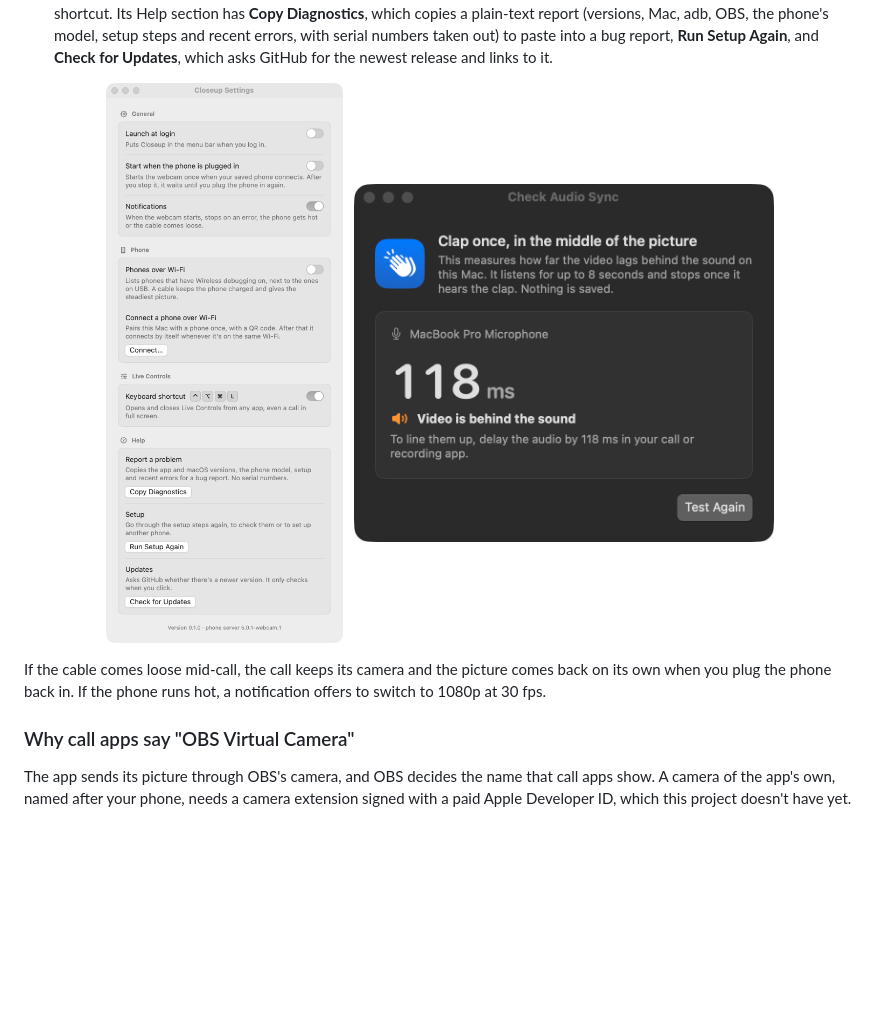
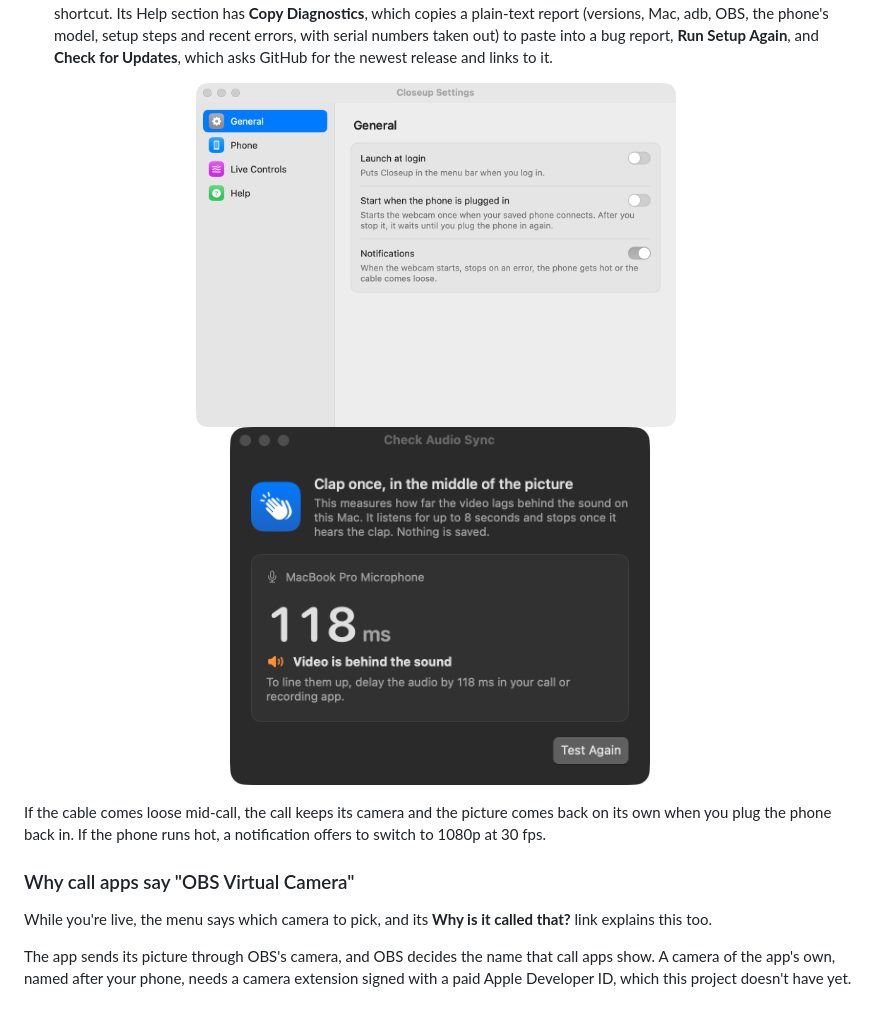
Before and after one commit to hkay-dev/closeup, a Markdown page: README.md, the part around the change. Drawn GitHub-style; pictures changed too: docs/assets/settings.png; blank space fills up the shorter version.

```diff
--- a/README.md
+++ b/README.md
@@ -118,7 +118,7 @@ Then click **Start Webcam**. In Zoom, Meet, FaceTime, Teams or QuickTime, choose
 - **Settings** has Launch at login, Start when the phone is plugged in, notifications, Phones over Wi-Fi and the Live Controls shortcut. Its Help section has **Copy Diagnostics**, which copies a plain-text report (versions, Mac, adb, OBS, the phone's model, setup steps and recent errors, with serial numbers taken out) to paste into a bug report, **Run Setup Again**, and **Check for Updates**, which asks GitHub for the newest release and links to it.
 
 <p align="center">
-  <img src="docs/assets/settings.png" width="380" alt="Settings: General, Phone, Live Controls shortcut and Help with Copy Diagnostics">
+  <img src="docs/assets/settings.png" width="480" alt="Settings, with General, Phone, Live Controls and Help in a sidebar">
   &nbsp;
   <img src="docs/assets/audio-sync.png" width="420" alt="Check Audio Sync: clap once and it says how far the video is behind the sound">
 </p>
@@ -126,6 +126,8 @@ Then click **Start Webcam**. In Zoom, Meet, FaceTime, Teams or QuickTime, choose
 If the cable comes loose mid-call, the call keeps its camera and the picture comes back on its own when you plug the phone back in. If the phone runs hot, a notification offers to switch to 1080p at 30 fps.
 
 ### Why call apps say "OBS Virtual Camera"
+
+While you're live, the menu says which camera to pick, and its **Why is it called that?** link explains this too.
 
 The app sends its picture through OBS's camera, and OBS decides the name that call apps show. A camera of the app's own, named after your phone, needs a camera extension signed with a paid Apple Developer ID, which this project doesn't have yet.
 
```
Also changed, not shown: docs/dev-automation.md (+1 -1 lines), 3 other files.
